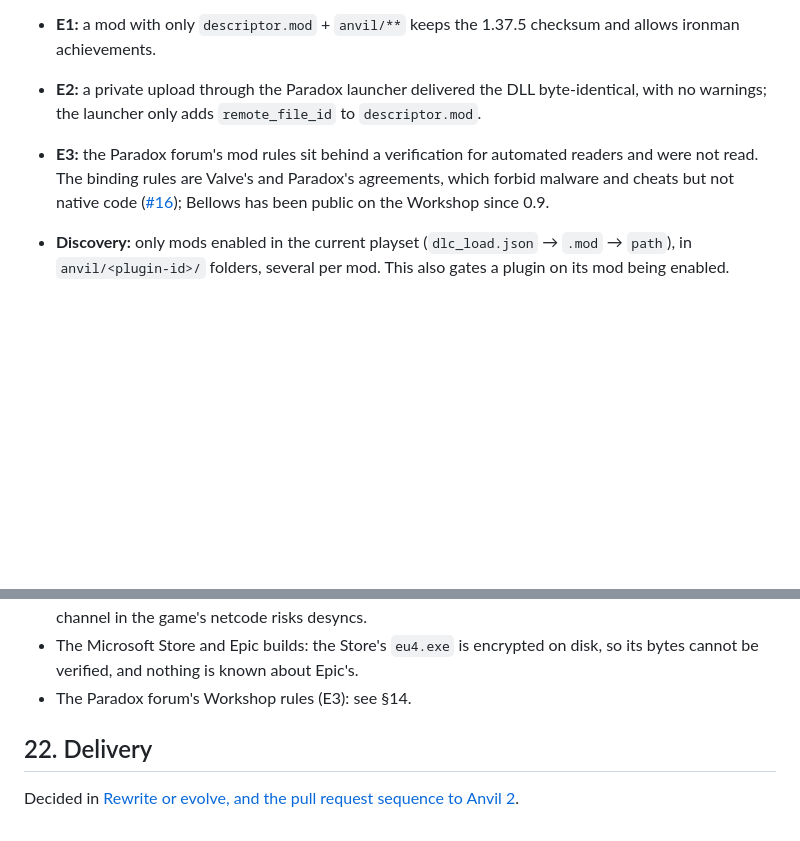
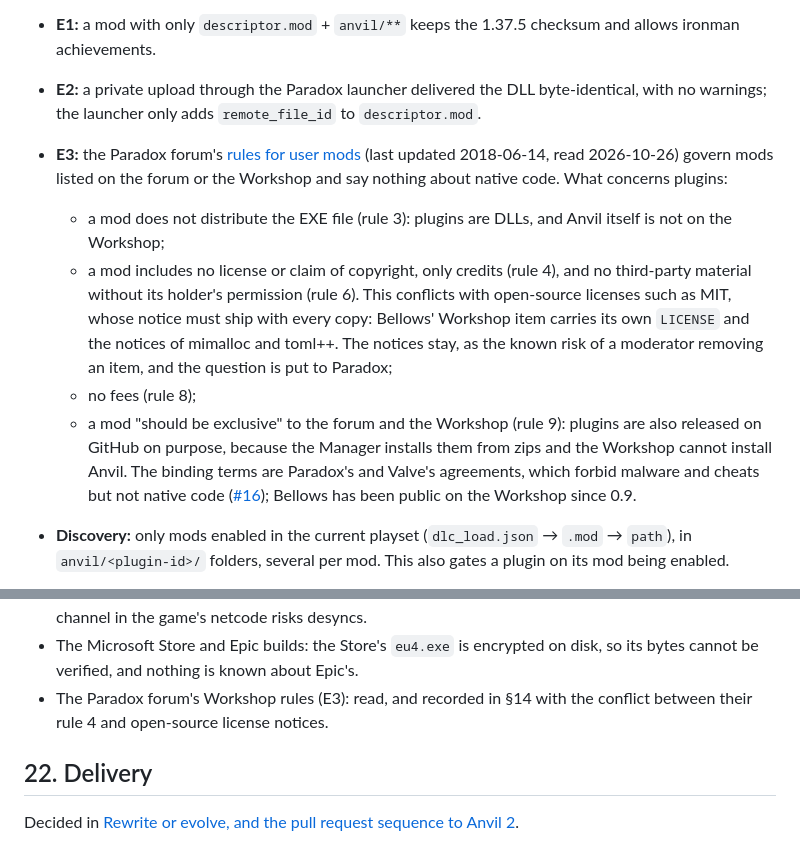
Before and after one commit to happy-dwarf-team/anvil, a Markdown page: docs/design.md, 2 parts joined by grey strips. GitHub-like rendering; blank space fills up the shorter version.

Commit message:
docs: record the Paradox forum's rules for Workshop mods (#166)
Co-authored-by: Claude Opus 5.5 <noreply@anthropic.com>

```diff
--- a/docs/design.md
+++ b/docs/design.md
@@ -408,7 +408,12 @@ Decided in [Workshop distribution and trust model](https://github.com/happy-dwar
 [Run the Workshop experiments E1 and E2](https://github.com/happy-dwarf-team/anvil/issues/34) found:
 - **E1:** a mod with only `descriptor.mod` + `anvil/**` keeps the 1.37.5 checksum and allows ironman achievements.
 - **E2:** a private upload through the Paradox launcher delivered the DLL byte-identical, with no warnings; the launcher only adds `remote_file_id` to `descriptor.mod`.
-- **E3:** the Paradox forum's mod rules sit behind a verification for automated readers and were not read. The binding rules are Valve's and Paradox's agreements, which forbid malware and cheats but not native code ([#16](https://github.com/happy-dwarf-team/anvil/issues/16)); Bellows has been public on the Workshop since 0.9.
+- **E3:** the Paradox forum's [rules for user mods](https://forum.paradoxplaza.com/forum/threads/updated-14-06-18-rules-for-user-made-mods-and-edits-of-pds-games.708039/) (last updated 2018-06-14, read 2026-10-26) govern mods listed on the forum or the Workshop and say nothing about native code. What concerns plugins:
+  - a mod does not distribute the EXE file (rule 3): plugins are DLLs, and Anvil itself is not on the Workshop;
+  - a mod includes no license or claim of copyright, only credits (rule 4), and no third-party material without its holder's permission (rule 6). This conflicts with open-source licenses such as MIT, whose notice must ship with every copy: Bellows' Workshop item carries its own `LICENSE` and the notices of mimalloc and toml++. The notices stay, as the known risk of a moderator removing an item, and the question is put to Paradox;
+  - no fees (rule 8);
+  - a mod "should be exclusive" to the forum and the Workshop (rule 9): plugins are also released on GitHub on purpose, because the Manager installs them from zips and the Workshop cannot install Anvil.
+  The binding terms are Paradox's and Valve's agreements, which forbid malware and cheats but not native code ([#16](https://github.com/happy-dwarf-team/anvil/issues/16)); Bellows has been public on the Workshop since 0.9.
 
 - **Discovery:** only mods enabled in the current playset (`dlc_load.json` → `.mod` → `path`), in `anvil/<plugin-id>/` folders, several per mod. This also gates a plugin on its mod being enabled.
 - **Trust:**
@@ -717,7 +722,7 @@ The fog of the map ([#12](https://github.com/happy-dwarf-team/anvil/issues/12))
 - Setting profiles per playset or save: nobody has asked, and `restart = false` settings change in the overlay while the game runs.
 - Automatic exchange of the gameplay plugin-set hash between multiplayer peers: gameplay plugins are suspended in multiplayer unless the player opts in, the hash compared by hand covers that, and a channel in the game's netcode risks desyncs.
 - The Microsoft Store and Epic builds: the Store's `eu4.exe` is encrypted on disk, so its bytes cannot be verified, and nothing is known about Epic's.
-- The Paradox forum's Workshop rules (E3): see §14.
+- The Paradox forum's Workshop rules (E3): read, and recorded in §14 with the conflict between their rule 4 and open-source license notices.
 
 ## 22. Delivery
 
```
